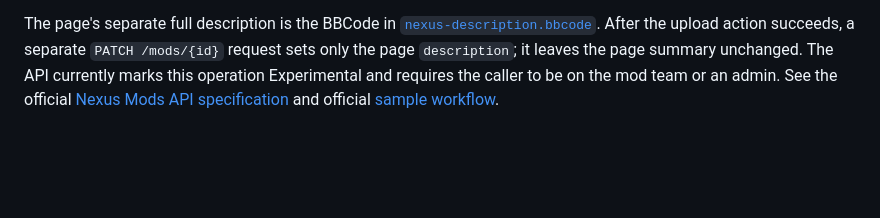
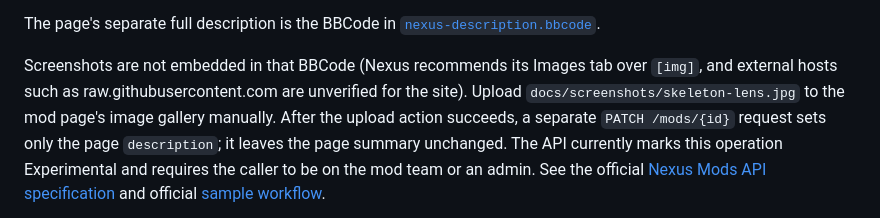
Before and after one commit to rafal-zelek/bestiary-lens-queens-domain-mod, a Markdown page: docs/releasing.md, the part around the change. Rendered like a GitHub page; blank space fills up the shorter version.

```diff
--- a/docs/releasing.md
+++ b/docs/releasing.md
@@ -76,6 +76,8 @@ Markdown to BBCode or claim a particular rendering. The `description` input for
 the uploaded file version; it is deliberately left unset.
 
 The page's separate full description is the BBCode in [`nexus-description.bbcode`](nexus-description.bbcode).
+
+Screenshots are not embedded in that BBCode (Nexus recommends its Images tab over `[img]`, and external hosts such as raw.githubusercontent.com are unverified for the site). Upload `docs/screenshots/skeleton-lens.jpg` to the mod page's image gallery manually.
 After the upload action succeeds, a separate `PATCH /mods/{id}` request sets only the page `description`;
 it leaves the page summary unchanged. The API currently marks this operation Experimental and requires
 the caller to be on the mod team or an admin. See the official
```
Also changed, not shown: README.md (+2 -0 lines), docs/screenshots/skeleton-lens.jpg (added).
